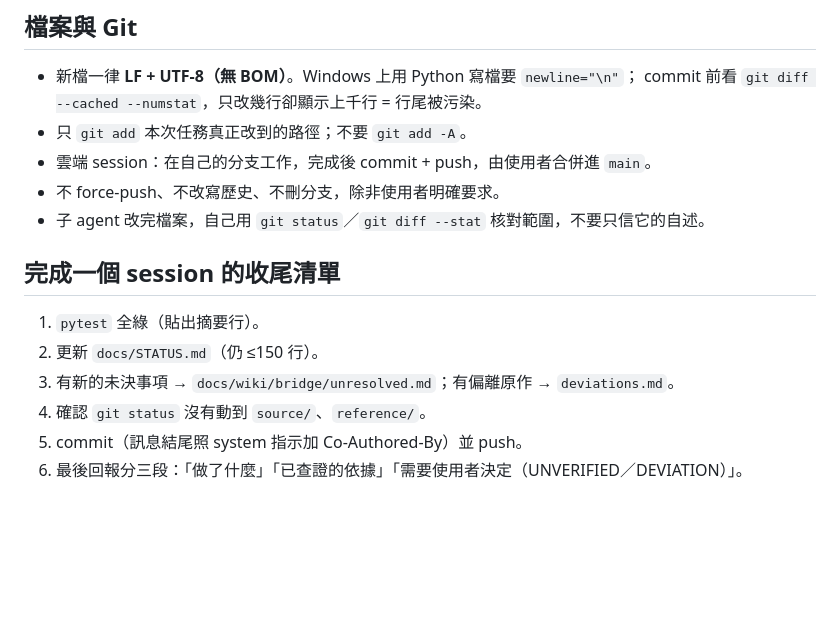
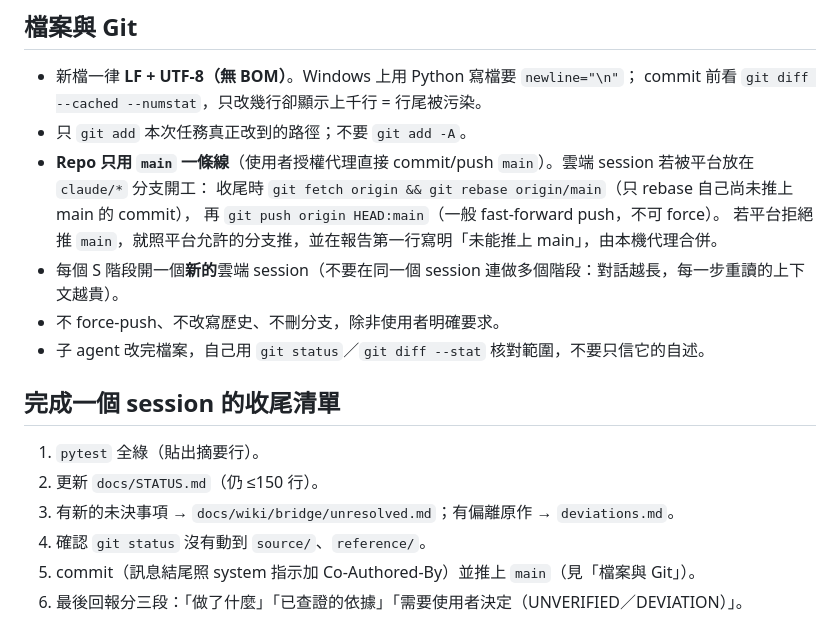
Before and after one commit to redmaplewing/eraGVT-python, a Markdown page: AGENTS.md, the part around the change. Rendered like a GitHub page; blank space fills up the shorter version.

Commit message:
docs: agents push to main directly; one cloud session per phase; S03 cost calibration
Co-Authored-By: Claude Opus 5.5 <noreply@anthropic.com>

```diff
--- a/AGENTS.md
+++ b/AGENTS.md
@@ -67,7 +67,11 @@ tohoTW(PY) 的 log／checklist／index 各膨脹到 450–700KB，每個 session
 - 新檔一律 **LF + UTF-8（無 BOM）**。Windows 上用 Python 寫檔要 `newline="\n"`；
   commit 前看 `git diff --cached --numstat`，只改幾行卻顯示上千行 = 行尾被污染。
 - 只 `git add` 本次任務真正改到的路徑；不要 `git add -A`。
-- 雲端 session：在自己的分支工作，完成後 commit + push，由使用者合併進 `main`。
+- **Repo 只用 `main` 一條線**（使用者授權代理直接 commit/push `main`）。雲端 session 若被平台放在 `claude/*` 分支開工：
+  收尾時 `git fetch origin && git rebase origin/main`（只 rebase 自己尚未推上 main 的 commit），
+  再 `git push origin HEAD:main`（一般 fast-forward push，不可 force）。
+  若平台拒絕推 `main`，就照平台允許的分支推，並在報告第一行寫明「未能推上 main」，由本機代理合併。
+- 每個 S 階段開一個**新的**雲端 session（不要在同一個 session 連做多個階段：對話越長，每一步重讀的上下文越貴）。
 - 不 force-push、不改寫歷史、不刪分支，除非使用者明確要求。
 - 子 agent 改完檔案，自己用 `git status`／`git diff --stat` 核對範圍，不要只信它的自述。
 
@@ -77,5 +81,5 @@ tohoTW(PY) 的 log／checklist／index 各膨脹到 450–700KB，每個 session
 2. 更新 `docs/STATUS.md`（仍 ≤150 行）。
 3. 有新的未決事項 → `docs/wiki/bridge/unresolved.md`；有偏離原作 → `deviations.md`。
 4. 確認 `git status` 沒有動到 `source/`、`reference/`。
-5. commit（訊息結尾照 system 指示加 Co-Authored-By）並 push。
+5. commit（訊息結尾照 system 指示加 Co-Authored-By）並推上 `main`（見「檔案與 Git」）。
 6. 最後回報分三段：「做了什麼」「已查證的依據」「需要使用者決定（UNVERIFIED／DEVIATION）」。
```
Also changed, not shown: docs/PLAN.md (+2 -1 lines).
